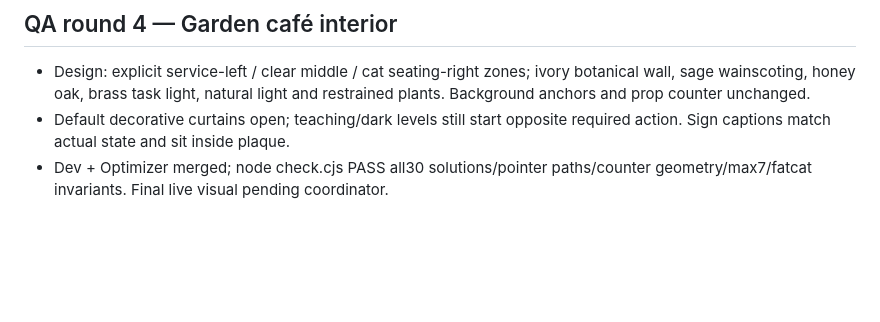
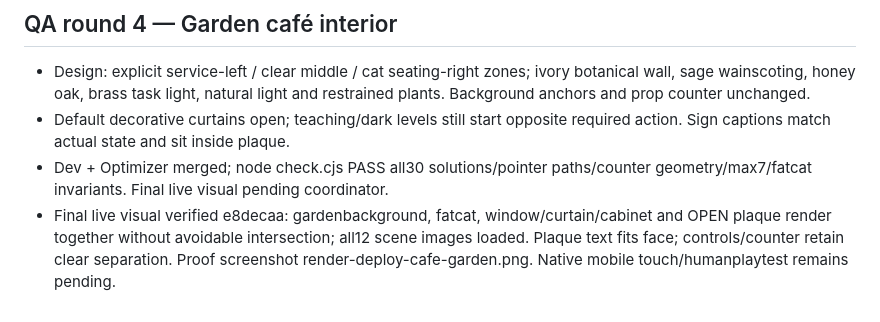
Before and after one commit to tanakornsukhom-code/puzzle-game, a Markdown page: QA-REPORT.md, the part around the change. Drawn GitHub-style; blank space fills up the shorter version.

Commit message:
Record live garden cafe visual acceptance

```diff
--- a/QA-REPORT.md
+++ b/QA-REPORT.md
@@ -65,3 +65,4 @@ User clarified firstlevel issue as images/positions overlapping. Existing live f
 - Design: explicit service-left / clear middle / cat seating-right zones; ivory botanical wall, sage wainscoting, honey oak, brass task light, natural light and restrained plants. Background anchors and prop counter unchanged.
 - Default decorative curtains open; teaching/dark levels still start opposite required action. Sign captions match actual state and sit inside plaque.
 - Dev + Optimizer merged; node check.cjs PASS all30 solutions/pointer paths/counter geometry/max7/fatcat invariants. Final live visual pending coordinator.
+- Final live visual verified e8decaa: gardenbackground, fatcat, window/curtain/cabinet and OPEN plaque render together without avoidable intersection; all12 scene images loaded. Plaque text fits face; controls/counter retain clear separation. Proof screenshot render-deploy-cafe-garden.png. Native mobile touch/humanplaytest remains pending.
```
